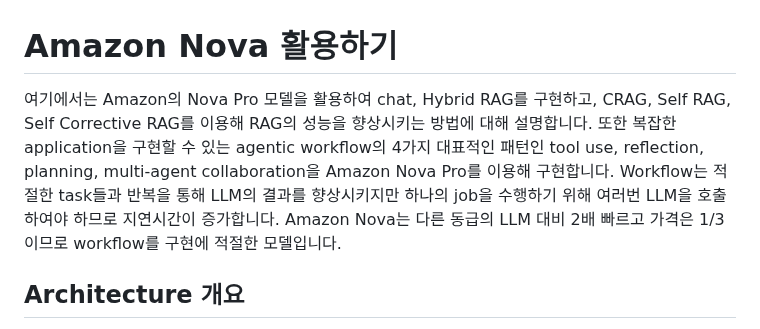
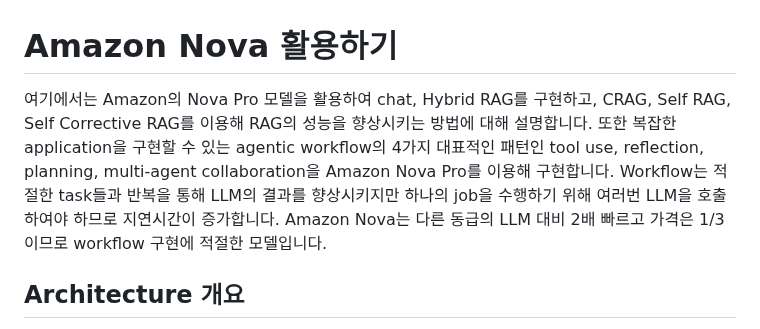
Before and after one commit to kyopark2014/nova-agent, a Markdown page: README.md, the part around the change. GitHub-like rendering.

```diff
--- a/README.md
+++ b/README.md
@@ -1,6 +1,6 @@
 # Amazon Nova 활용하기
 
-여기에서는 Amazon의 Nova Pro 모델을 활용하여 chat, Hybrid RAG를 구현하고, CRAG, Self RAG, Self Corrective RAG를 이용해 RAG의 성능을 향상시키는 방법에 대해 설명합니다. 또한 복잡한 application을 구현할 수 있는 agentic workflow의 4가지 대표적인 패턴인 tool use, reflection, planning, multi-agent collaboration을 Amazon Nova Pro를 이용해 구현합니다. Workflow는 적절한 task들과 반복을 통해 LLM의 결과를 향상시키지만 하나의 job을 수행하기 위해 여러번 LLM을 호출하여야 하므로 지연시간이 증가합니다. Amazon Nova는 다른 동급의 LLM 대비 2배 빠르고 가격은 1/3이므로 workflow를 구현에 적절한 모델입니다.
+여기에서는 Amazon의 Nova Pro 모델을 활용하여 chat, Hybrid RAG를 구현하고, CRAG, Self RAG, Self Corrective RAG를 이용해 RAG의 성능을 향상시키는 방법에 대해 설명합니다. 또한 복잡한 application을 구현할 수 있는 agentic workflow의 4가지 대표적인 패턴인 tool use, reflection, planning, multi-agent collaboration을 Amazon Nova Pro를 이용해 구현합니다. Workflow는 적절한 task들과 반복을 통해 LLM의 결과를 향상시키지만 하나의 job을 수행하기 위해 여러번 LLM을 호출하여야 하므로 지연시간이 증가합니다. Amazon Nova는 다른 동급의 LLM 대비 2배 빠르고 가격은 1/3이므로 workflow 구현에 적절한 모델입니다.
 
 
 ## Architecture 개요
```
